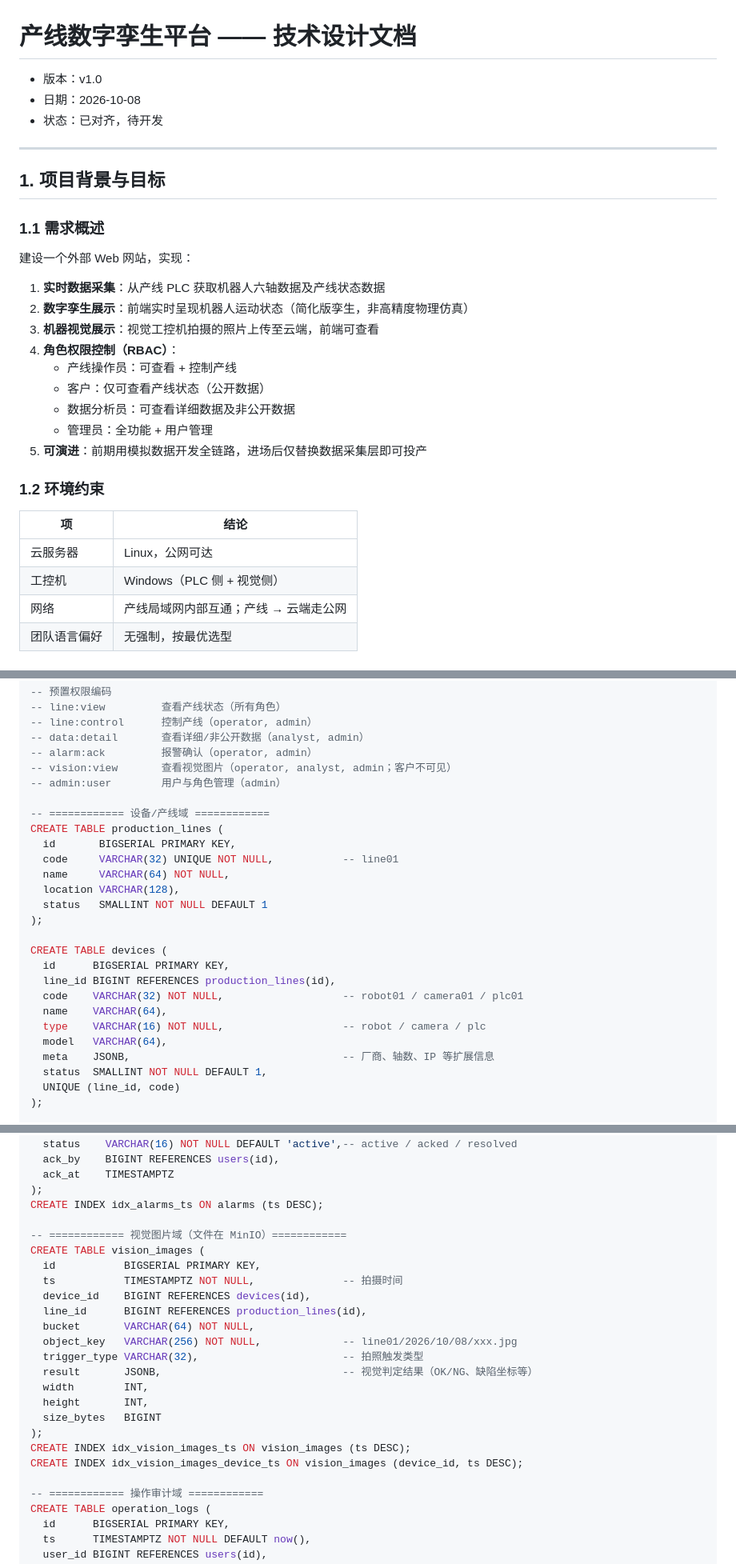
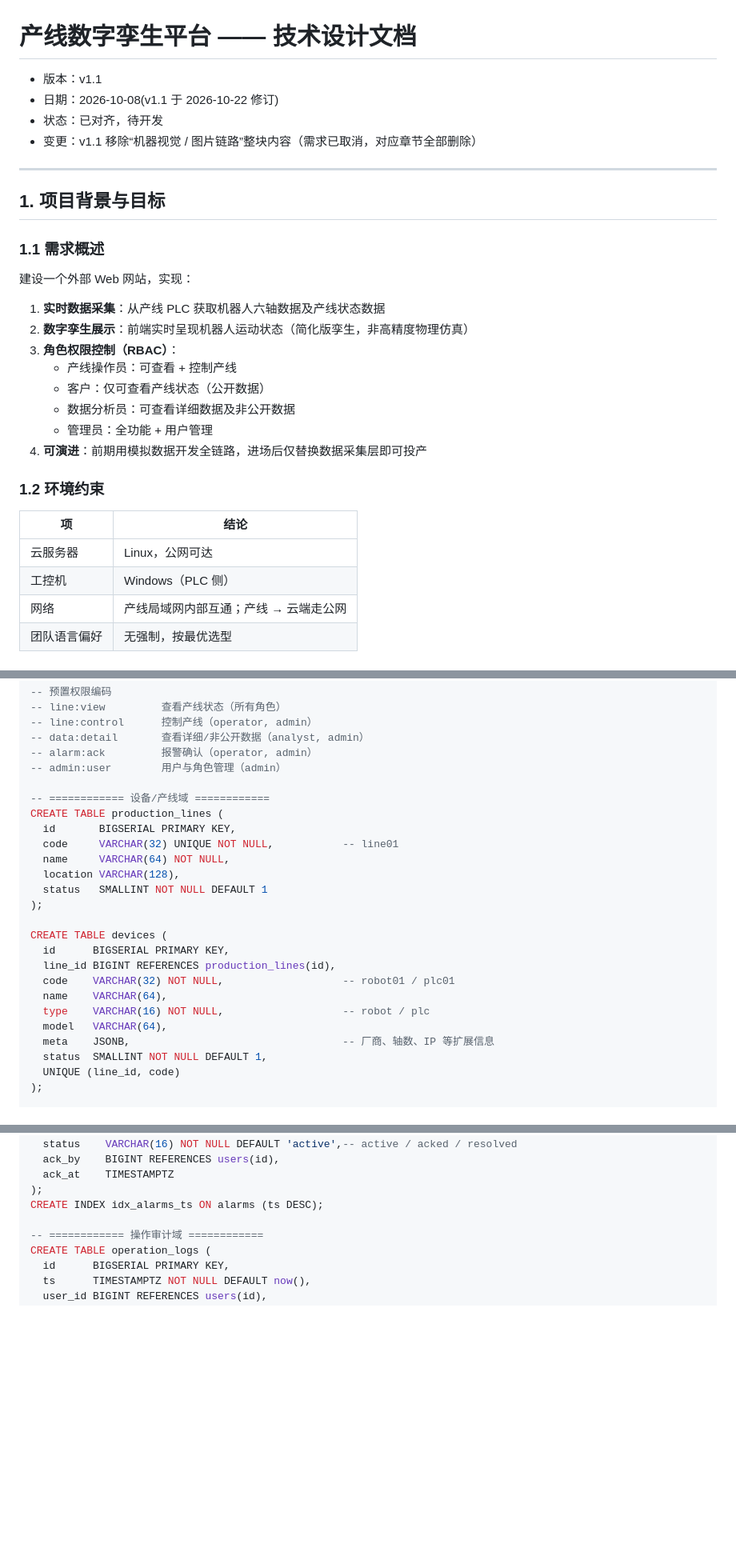
Before and after one commit to LxYYTrz/web-school, a Markdown page: docs/产线数字孪生平台-技术设计文档.md, 3 parts joined by grey strips. Shown at 80% size. GitHub-like rendering; blank space fills up the shorter version.

Commit message:
chore(vision): 补齐技术设计文档改动(API 重放漏掉的中文名文件)

```diff
--- a/docs/产线数字孪生平台-技术设计文档.md
+++ b/docs/产线数字孪生平台-技术设计文档.md
@@ -1,8 +1,9 @@
 # 产线数字孪生平台 —— 技术设计文档
 
-- 版本：v1.0
-- 日期：2026-10-08
+- 版本：v1.1
+- 日期：2026-10-08(v1.1 于 2026-10-22 修订)
 - 状态：已对齐，待开发
+- 变更：v1.1 移除“机器视觉 / 图片链路”整块内容（需求已取消，对应章节全部删除）
 
 ---
 
@@ -14,20 +15,19 @@
 
 1. **实时数据采集**：从产线 PLC 获取机器人六轴数据及产线状态数据
 2. **数字孪生展示**：前端实时呈现机器人运动状态（简化版孪生，非高精度物理仿真）
-3. **机器视觉展示**：视觉工控机拍摄的照片上传至云端，前端可查看
-4. **角色权限控制（RBAC）**：
+3. **角色权限控制（RBAC）**：
    - 产线操作员：可查看 + 控制产线
    - 客户：仅可查看产线状态（公开数据）
    - 数据分析员：可查看详细数据及非公开数据
    - 管理员：全功能 + 用户管理
-5. **可演进**：前期用模拟数据开发全链路，进场后仅替换数据采集层即可投产
+4. **可演进**：前期用模拟数据开发全链路，进场后仅替换数据采集层即可投产
 
 ### 1.2 环境约束
 
 | 项 | 结论 |
 |---|---|
 | 云服务器 | Linux，公网可达 |
-| 工控机 | Windows（PLC 侧 + 视觉侧） |
+| 工控机 | Windows（PLC 侧） |
 | 网络 | 产线局域网内部互通；产线 → 云端走公网 |
 | 团队语言偏好 | 无强制，按最优选型 |
 
@@ -291,7 +272,6 @@ CREATE TABLE user_roles (
 -- line:control      控制产线（operator, admin）
 -- data:detail       查看详细/非公开数据（analyst, admin）
 -- alarm:ack         报警确认（operator, admin）
--- vision:view       查看视觉图片（operator, analyst, admin；客户不可见）
 -- admin:user        用户与角色管理（admin）
 
 -- ============ 设备/产线域 ============
@@ -306,9 +286,9 @@ CREATE TABLE production_lines (
 CREATE TABLE devices (
   id      BIGSERIAL PRIMARY KEY,
   line_id BIGINT REFERENCES production_lines(id),
-  code    VARCHAR(32) NOT NULL,                   -- robot01 / camera01 / plc01
+  code    VARCHAR(32) NOT NULL,                   -- robot01 / plc01
   name    VARCHAR(64),
-  type    VARCHAR(16) NOT NULL,                   -- robot / camera / plc
+  type    VARCHAR(16) NOT NULL,                   -- robot / plc
   model   VARCHAR(64),
   meta    JSONB,                                  -- 厂商、轴数、IP 等扩展信息
   status  SMALLINT NOT NULL DEFAULT 1,
@@ -351,23 +331,6 @@ CREATE TABLE alarms (
   ack_at    TIMESTAMPTZ
 );
 CREATE INDEX idx_alarms_ts ON alarms (ts DESC);
-
--- ============ 视觉图片域（文件在 MinIO）============
-CREATE TABLE vision_images (
-  id           BIGSERIAL PRIMARY KEY,
-  ts           TIMESTAMPTZ NOT NULL,              -- 拍摄时间
-  device_id    BIGINT REFERENCES devices(id),
-  line_id      BIGINT REFERENCES production_lines(id),
-  bucket       VARCHAR(64) NOT NULL,
-  object_key   VARCHAR(256) NOT NULL,             -- line01/2026/10/08/xxx.jpg
-  trigger_type VARCHAR(32),                       -- 拍照触发类型
-  result       JSONB,                             -- 视觉判定结果（OK/NG、缺陷坐标等）
-  width        INT,
-  height       INT,
-  size_bytes   BIGINT
-);
-CREATE INDEX idx_vision_images_ts ON vision_images (ts DESC);
-CREATE INDEX idx_vision_images_device_ts ON vision_images (device_id, ts DESC);
 
 -- ============ 操作审计域 ============
 CREATE TABLE operation_logs (
```
Also changed, not shown: other parts of docs/产线数字孪生平台-技术设计文档.md (+8 -39 lines).
